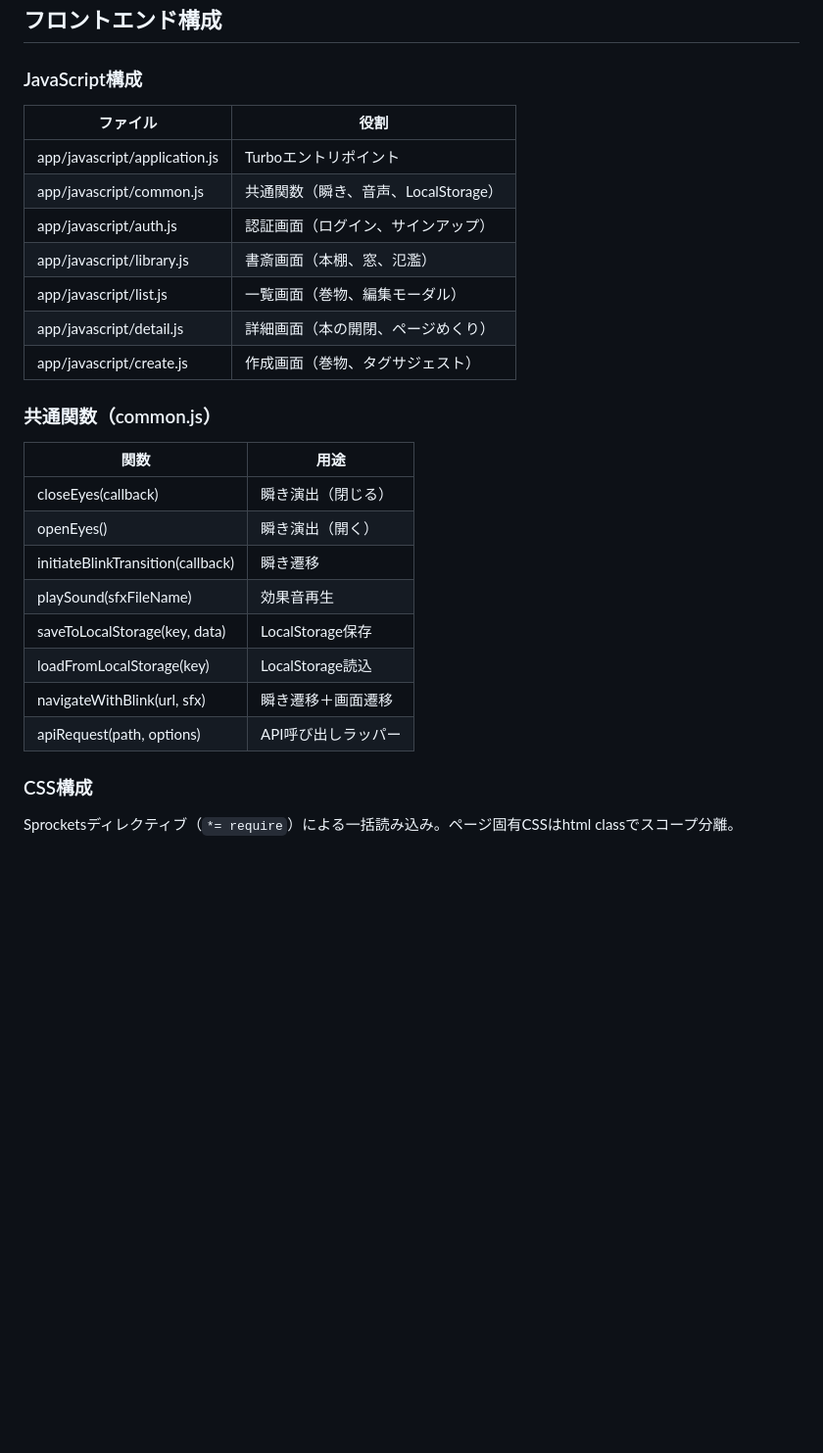
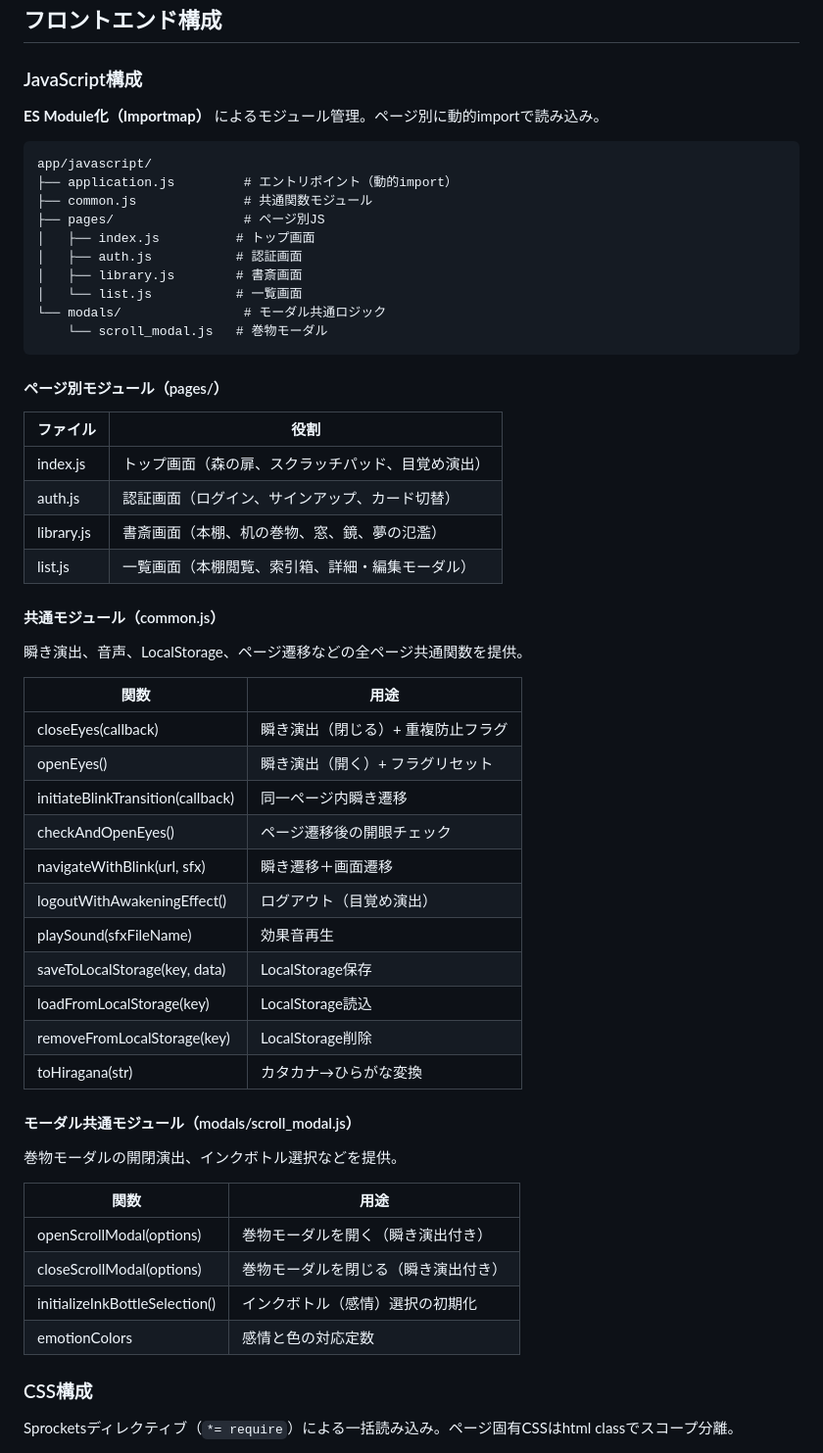
Before and after one commit to AtoraYamada/dream_diary, a Markdown page: docs/specs/architecture.md, the part around the change. Shown at 98% size. GitHub-like rendering; blank space fills up the shorter version.

Commit message:
docs: JS整理・分割タスク完了に伴う仕様書更新
roadmap.md:
- Phase 4のJS整理・分割タスクを完了（✅）にマーク

architecture.md:
- JavaScript構成をES Module化後の構造に更新
- pages/、modals/ディレクトリ構成を明記
- ページ別モジュール一覧を追加
- common.js関数リスト更新（重複防止フラグ等）
- scroll_modal.js関数リストを追加

Co-Authored-By: Claude Sonnet 4.5 <noreply@anthropic.com>

````diff
--- a/docs/specs/architecture.md
+++ b/docs/specs/architecture.md
@@ -95,28 +95,58 @@ PostgreSQL 15
 
 ### JavaScript構成
 
+**ES Module化（Importmap）** によるモジュール管理。ページ別に動的importで読み込み。
+
+```
+app/javascript/
+├── application.js         # エントリポイント（動的import）
+├── common.js              # 共通関数モジュール
+├── pages/                 # ページ別JS
+│   ├── index.js          # トップ画面
+│   ├── auth.js           # 認証画面
+│   ├── library.js        # 書斎画面
+│   └── list.js           # 一覧画面
+└── modals/                # モーダル共通ロジック
+    └── scroll_modal.js   # 巻物モーダル
+```
+
+#### ページ別モジュール（pages/）
+
 | ファイル | 役割 |
 |---------|------|
-| app/javascript/application.js | Turboエントリポイント |
-| app/javascript/common.js | 共通関数（瞬き、音声、LocalStorage） |
-| app/javascript/auth.js | 認証画面（ログイン、サインアップ） |
-| app/javascript/library.js | 書斎画面（本棚、窓、氾濫） |
-| app/javascript/list.js | 一覧画面（巻物、編集モーダル） |
-| app/javascript/detail.js | 詳細画面（本の開閉、ページめくり） |
-| app/javascript/create.js | 作成画面（巻物、タグサジェスト） |
+| index.js | トップ画面（森の扉、スクラッチパッド、目覚め演出） |
+| auth.js | 認証画面（ログイン、サインアップ、カード切替） |
+| library.js | 書斎画面（本棚、机の巻物、窓、鏡、夢の氾濫） |
+| list.js | 一覧画面（本棚閲覧、索引箱、詳細・編集モーダル） |
 
-### 共通関数（common.js）
+#### 共通モジュール（common.js）
+
+瞬き演出、音声、LocalStorage、ページ遷移などの全ページ共通関数を提供。
 
 | 関数 | 用途 |
 |------|------|
-| closeEyes(callback) | 瞬き演出（閉じる） |
-| openEyes() | 瞬き演出（開く） |
-| initiateBlinkTransition(callback) | 瞬き遷移 |
+| closeEyes(callback) | 瞬き演出（閉じる）+ 重複防止フラグ |
+| openEyes() | 瞬き演出（開く）+ フラグリセット |
+| initiateBlinkTransition(callback) | 同一ページ内瞬き遷移 |
+| checkAndOpenEyes() | ページ遷移後の開眼チェック |
+| navigateWithBlink(url, sfx) | 瞬き遷移＋画面遷移 |
+| logoutWithAwakeningEffect() | ログアウト（目覚め演出） |
 | playSound(sfxFileName) | 効果音再生 |
 | saveToLocalStorage(key, data) | LocalStorage保存 |
 | loadFromLocalStorage(key) | LocalStorage読込 |
-| navigateWithBlink(url, sfx) | 瞬き遷移＋画面遷移 |
-| apiRequest(path, options) | API呼び出しラッパー |
+| removeFromLocalStorage(key) | LocalStorage削除 |
+| toHiragana(str) | カタカナ→ひらがな変換 |
+
+#### モーダル共通モジュール（modals/scroll_modal.js）
+
+巻物モーダルの開閉演出、インクボトル選択などを提供。
+
+| 関数 | 用途 |
+|------|------|
+| openScrollModal(options) | 巻物モーダルを開く（瞬き演出付き） |
+| closeScrollModal(options) | 巻物モーダルを閉じる（瞬き演出付き） |
+| initializeInkBottleSelection() | インクボトル（感情）選択の初期化 |
+| emotionColors | 感情と色の対応定数 |
 
 ### CSS構成
 
````
Also changed, not shown: docs/specs/roadmap.md (+1 -1 lines).
